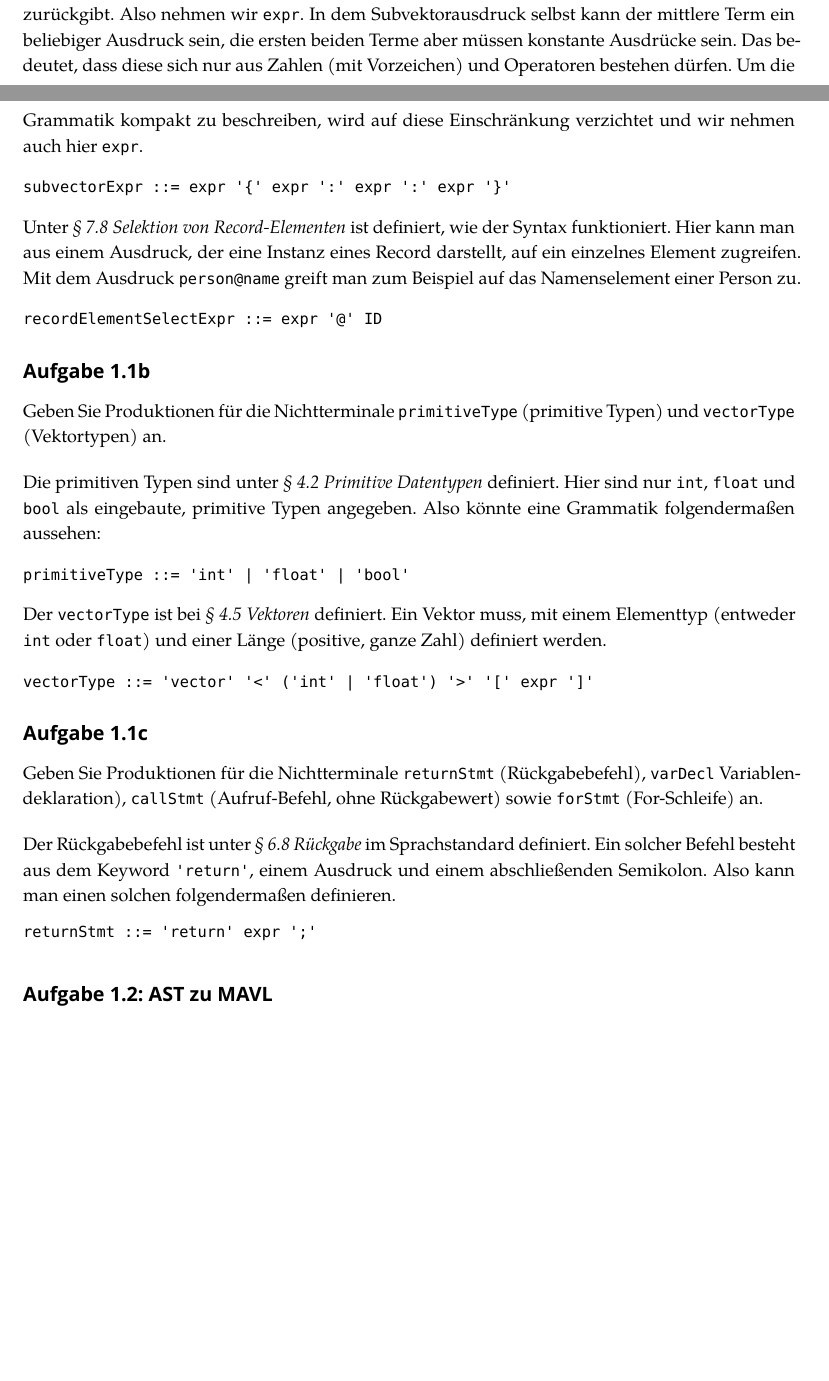
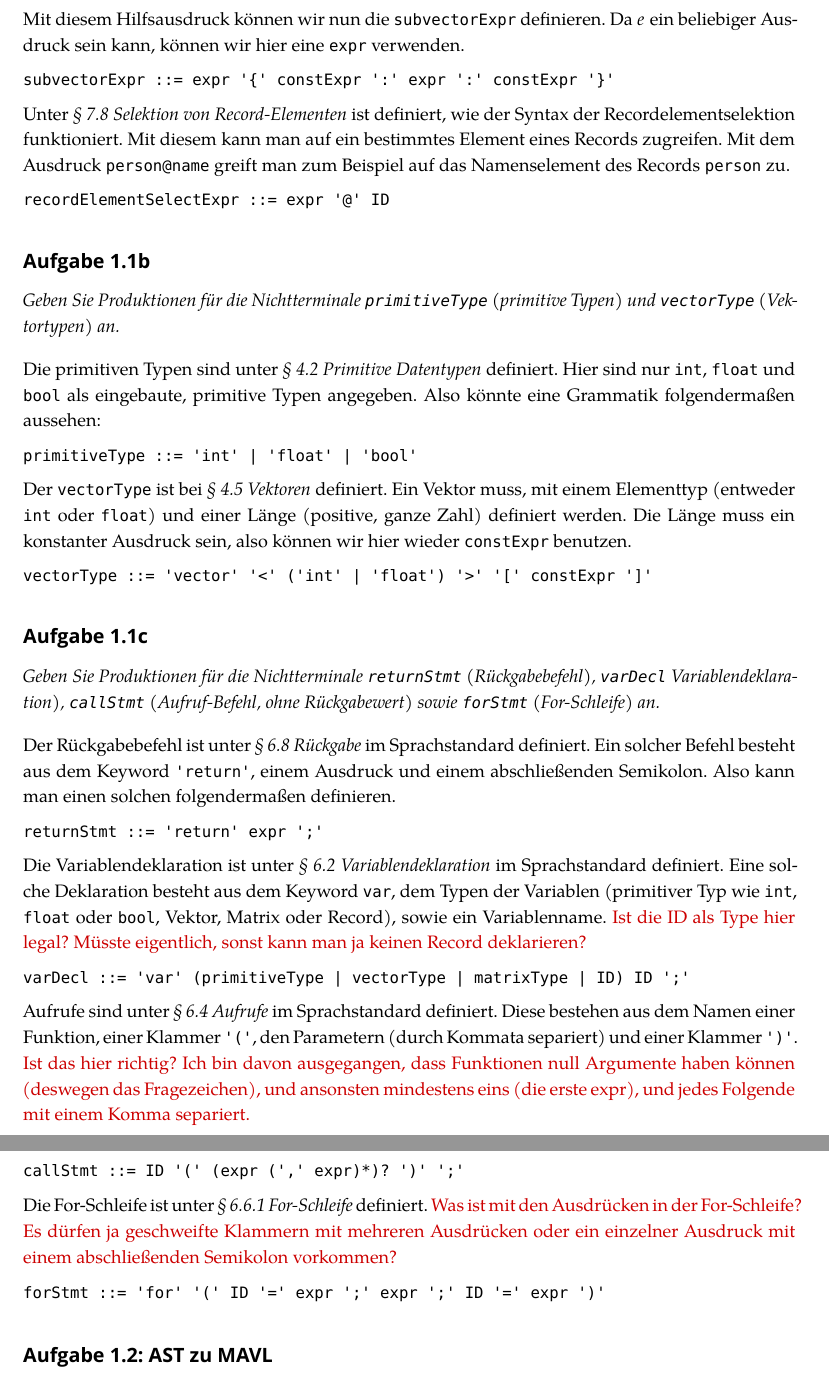
Before and after one commit to BreraMansoorAhmad/eicb, a LaTeX problem sheet (exercises/solution01.tex): two parts of pages 1 and 2 of 4 before the commit and two parts of pages 2 and 3 of 4 after it, joined at a grey line, cut at the place of the change, the shorter picture padded with empty space. Compiled offline with XeLaTeX; a missing font is replaced by an installed copy or a similar font.

Commit message:
updates solution

```diff
--- a/exercises/solution01.tex
+++ b/exercises/solution01.tex
@@ -7,15 +7,16 @@
 
 % typography
 \usepackage{fontspec}
-\usepackage[utopia]{mathdesign}
+%\usepackage[utopia]{mathdesign}
+\usepackage{newpxmath}
 \setsansfont{Open Sans}[
   BoldFont={Open Sans Bold},
   ItalicFont={Open Sans Italic}]
-\setmonofont[Scale=0.85]{Menlo}
+\setmonofont[Scale=0.87]{Menlo}
 \setmainfont{Palatino}
 \linespread{1.15}
 %\renewcommand\familydefault{\sfdefault}
-\usepackage[factor=2000]{microtype}
+\usepackage[factor=1000]{microtype}
 
 % graphics, drawings, etc.
 \usepackage{xcolor}
@@ -106,8 +107 @@ Ein Multiplikationsausdruck ist in der Sprachspezifikation unter \emph{§~7.5 Te
 mulExpr ::= expr '*' expr
-\end{verbatim}
-Die \verb|subvectorExpr| ist in dem Sprachstandard unter \emph{§~7.7.4 Submatrix und Subvektor} definiert. Hier wird definiert, dass eine solche Beispielsweise als \verb|v{-1:i:1}| geschrieben werden kann, wobei \verb|v| ein Vektor und \verb|i| eine Zahl sein muss. Dieser Ausdruck extrahiert einen Subvektor mit den Elementen $[i-1, i+1]$. Der Vektor kann also eine ID sein, oder ein anderer Ausdruck, der einen Vektor zurückgibt. Also nehmen wir \texttt{expr}. In dem Subvektorausdruck selbst kann der mittlere Term ein beliebiger Ausdruck sein, die ersten beiden Terme aber müssen konstante Ausdrücke sein. Das bedeutet, dass diese sich nur aus Zahlen (mit Vorzeichen) und Operatoren bestehen dürfen. Um die Grammatik kompakt zu beschreiben, wird auf diese Einschränkung verzichtet und wir nehmen auch hier \texttt{expr}.
-\begin{verbatim}
-subvectorExpr ::= expr '{' expr ':' expr ':' expr '}'
-\end{verbatim}
-Unter \emph{§~7.8 Selektion von Record-Elementen} ist definiert, wie der Syntax funktioniert. Hier kann man aus einem Ausdruck, der eine Instanz eines Record darstellt, auf ein einzelnes Element zugreifen. Mit dem Ausdruck \texttt{person@name} greift man zum Beispiel auf das Namenselement einer Person zu.
-\begin{verbatim}
@@ -114,26 +114,44 @@ Unter \emph{§~7.8 Selektion von Record-Elementen} ist definiert, wie der Syntax
+Mit diesem Hilfsausdruck können wir nun die \texttt{subvectorExpr} definieren. Da $e$ ein beliebiger Ausdruck sein kann, können wir hier eine \texttt{expr} verwenden.
+\begin{lstlisting}
+subvectorExpr ::= expr '{' constExpr ':' expr ':' constExpr '}'
+\end{lstlisting}
+Unter \emph{§~7.8 Selektion von Record-Elementen} ist definiert, wie der Syntax der Recordelementselektion funktioniert. Mit diesem kann man auf ein bestimmtes Element eines Records zugreifen. Mit dem Ausdruck \texttt{person@name} greift man zum Beispiel auf das Namenselement des Records \texttt{person} zu.
+\begin{lstlisting}
 recordElementSelectExpr ::= expr '@' ID
-\end{verbatim}
+\end{lstlisting}
 
 \subsection*{Aufgabe 1.1b}
 
-Geben Sie Produktionen für die Nichtterminale \verb|primitiveType| (primitive Typen) und \verb|vectorType| (Vektortypen) an.
+\emph{Geben Sie Produktionen für die Nichtterminale \texttt{primitiveType} (primitive Typen) und \texttt{vectorType} (Vektortypen) an.}
 
 \bigskip\noindent
 Die primitiven Typen sind unter \emph{§~4.2 Primitive Datentypen} definiert. Hier sind nur \texttt{int}, \texttt{float} und \texttt{bool} als eingebaute, primitive Typen angegeben. Also könnte eine Grammatik folgendermaßen aussehen:
-\begin{verbatim}
+\begin{lstlisting}
 primitiveType ::= 'int' | 'float' | 'bool'
-\end{verbatim}
-Der \texttt{vectorType} ist bei \emph{§~4.5 Vektoren} definiert. Ein Vektor muss, mit einem Elementtyp (entweder \texttt{int} oder \texttt{float}) und einer Länge (positive, ganze Zahl) definiert werden.
-\begin{verbatim}
-vectorType ::= 'vector' '<' ('int' | 'float') '>' '[' expr ']'
-\end{verbatim}
+\end{lstlisting}
+Der \texttt{vectorType} ist bei \emph{§~4.5 Vektoren} definiert. Ein Vektor muss, mit einem Elementtyp (entweder \texttt{int} oder \texttt{float}) und einer Länge (positive, ganze Zahl) definiert werden. Die Länge muss ein konstanter Ausdruck sein, also können wir hier wieder \texttt{constExpr} benutzen.
+\begin{lstlisting}
+vectorType ::= 'vector' '<' ('int' | 'float') '>' '[' constExpr ']'
+\end{lstlisting}
 
 \subsection*{Aufgabe 1.1c}
 
-Geben Sie Produktionen für die Nichtterminale \texttt{returnStmt} (Rückgabebefehl), \texttt{varDecl} Variablendeklaration), \texttt{callStmt} (Aufruf-Befehl, ohne Rückgabewert) sowie \texttt{forStmt} (For-Schleife) an.
+\emph{Geben Sie Produktionen für die Nichtterminale \texttt{returnStmt} (Rückgabebefehl), \texttt{varDecl} Variablendeklaration), \texttt{callStmt} (Aufruf-Befehl, ohne Rückgabewert) sowie \texttt{forStmt} (For-Schleife) an.}
 
 \bigskip\noindent
 Der Rückgabebefehl ist unter \emph{§~6.8 Rückgabe} im Sprachstandard definiert. Ein solcher Befehl besteht aus dem Keyword \texttt{'return'}, einem Ausdruck und einem abschließenden Semikolon. Also kann man einen solchen folgendermaßen definieren.
 \begin{lstlisting}
 returnStmt ::= 'return' expr ';'
 \end{lstlisting}
+Die Variablendeklaration ist unter \emph{§~6.2 Variablendeklaration} im Sprachstandard definiert. Eine solche Deklaration besteht aus dem Keyword \texttt{var}, dem Typen der Variablen (primitiver Typ wie \texttt{int}, \texttt{float} oder \texttt{bool}, Vektor, Matrix oder Record), sowie ein Variablenname. {\color{red!80!black}Ist die ID als Type hier legal? Müsste eigentlich, sonst kann man ja keinen Record deklarieren?}
+\begin{lstlisting}
+varDecl ::= 'var' (primitiveType | vectorType | matrixType | ID) ID ';'
+\end{lstlisting}
+Aufrufe sind unter \emph{§~6.4 Aufrufe} im Sprachstandard definiert. Diese bestehen aus dem Namen einer Funktion, einer Klammer \texttt{'('}, den Parametern (durch Kommata separiert) und einer Klammer \texttt{')'}. {\color{red!80!black}Ist das hier richtig? Ich bin davon ausgegangen, dass Funktionen null Argumente haben können (deswegen das Fragezeichen), und ansonsten mindestens eins (die erste expr), und jedes Folgende mit einem Komma separiert.}
+\begin{lstlisting}
+callStmt ::= ID '(' (expr (',' expr)*)? ')' ';'
+\end{lstlisting}
+Die For-Schleife ist unter \emph{§~6.6.1 For-Schleife} definiert. {\color{red!80!black}Was ist mit den Ausdrücken in der For-Schleife? Es dürfen ja geschweifte Klammern mit mehreren Ausdrücken oder ein einzelner Ausdruck mit einem abschließenden Semikolon vorkommen?}
+\begin{lstlisting}
+forStmt ::= 'for' '(' ID '=' expr ';' expr ';' ID '=' expr ')'
+\end{lstlisting}
```
Also changed, not shown: exercises/solution01.pdf, exercises/solution01.tex (24 more changed lines).
